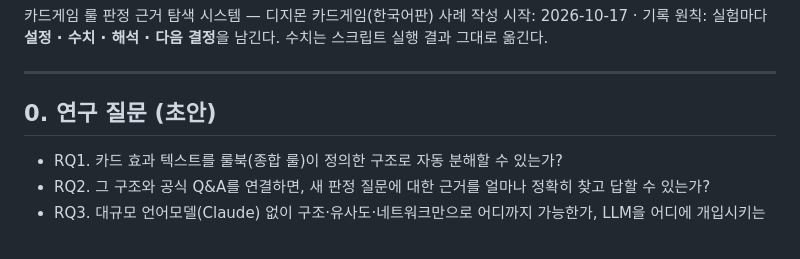
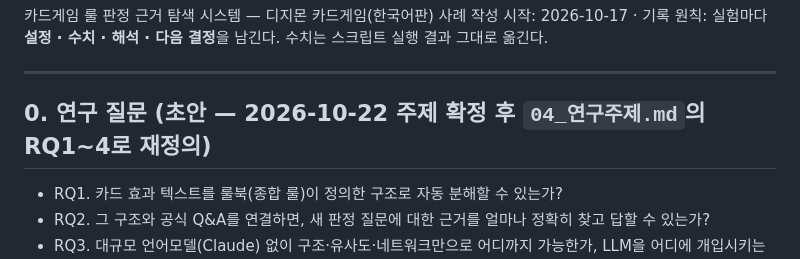
Before and after one commit to Marhnie/digimon-card-effects, a Markdown page: paper/01_연구기록.md, the part around the change. Rendered like a GitHub page.

```diff
--- a/paper/01_연구기록.md
+++ b/paper/01_연구기록.md
@@ -5,7 +5,7 @@
 
 ---
 
-## 0. 연구 질문 (초안)
+## 0. 연구 질문 (초안 — 2026-10-22 주제 확정 후 `04_연구주제.md`의 RQ1~4로 재정의)
 - RQ1. 카드 효과 텍스트를 룰북(종합 룰)이 정의한 구조로 자동 분해할 수 있는가?
 - RQ2. 그 구조와 공식 Q&A를 연결하면, 새 판정 질문에 대한 근거를 얼마나 정확히 찾고 답할 수 있는가?
 - RQ3. 대규모 언어모델(Claude) 없이 구조·유사도·네트워크만으로 어디까지 가능한가, LLM을 어디에 개입시키는 것이 효율적인가?
```
Also changed, not shown: paper/00_README.md (+4 -3 lines), paper/04_연구주제.md (added, +55 -0 lines).
